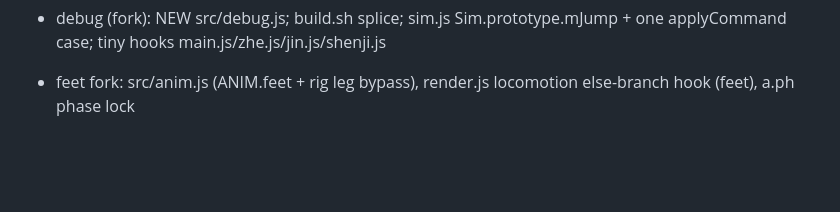
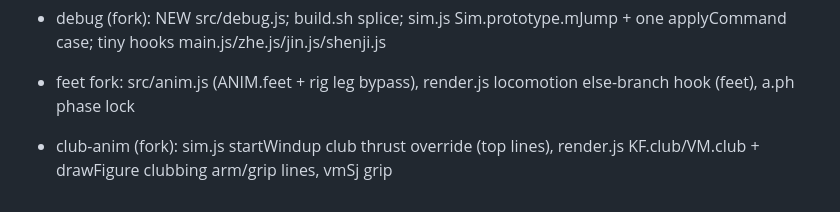
Before and after one commit to laladehulu/Liaodong, a Markdown page: .collab/claims.md, the part around the change. Rendered like a GitHub page; blank space fills up the shorter version.

Commit message:
auto-snapshot 22:24

```diff
--- a/.collab/claims.md
+++ b/.collab/claims.md
@@ -23,3 +23,4 @@
 - melee-anim (fork): render.js POSES/KF attack keyframes, drawFigure attack pose/torso twist, viewmodel swing
 - debug (fork): NEW src/debug.js; build.sh splice; sim.js Sim.prototype.mJump + one applyCommand case; tiny hooks main.js/zhe.js/jin.js/shenji.js
 - feet fork: src/anim.js (ANIM.feet + rig leg bypass), render.js locomotion else-branch hook (feet), a.ph phase lock
+- club-anim (fork): sim.js startWindup club thrust override (top lines), render.js KF.club/VM.club + drawFigure clubbing arm/grip lines, vmSj grip
```
